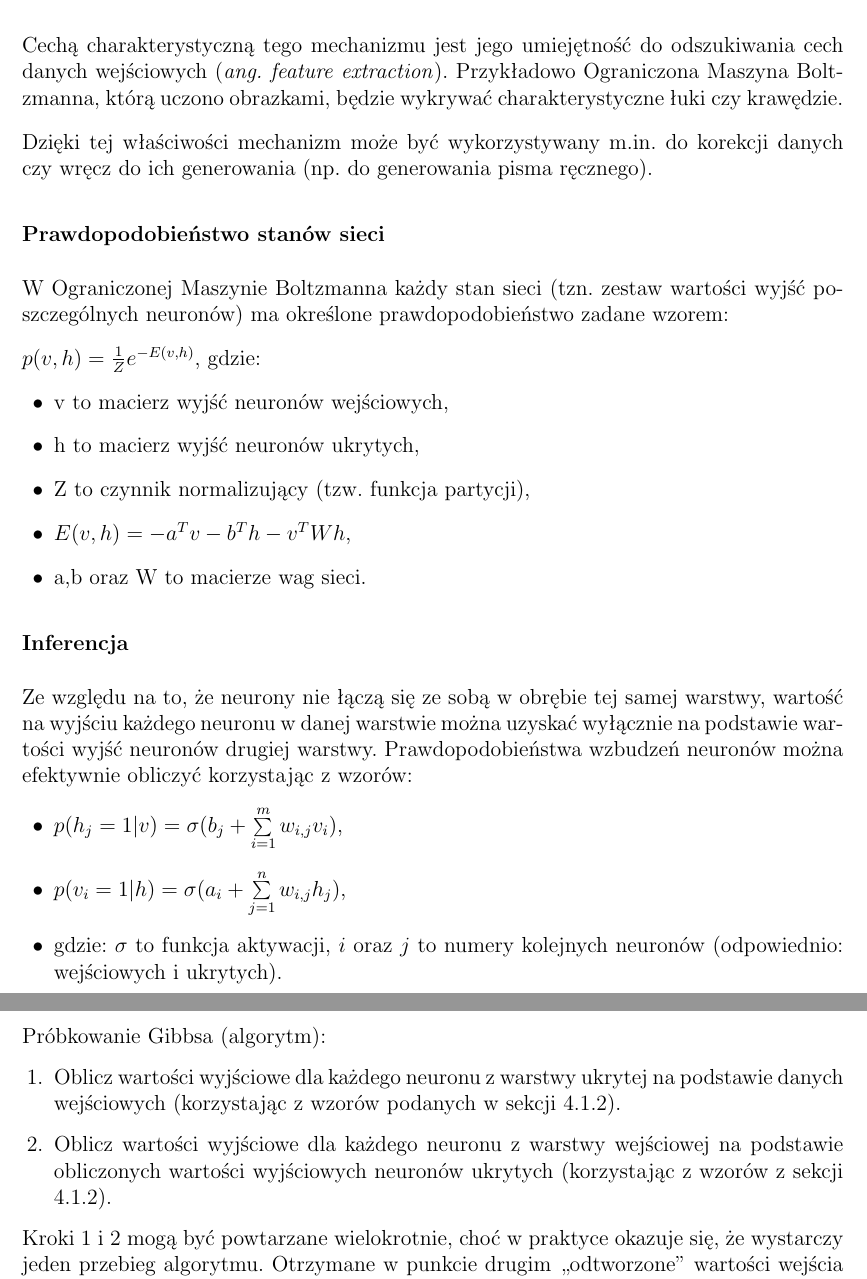
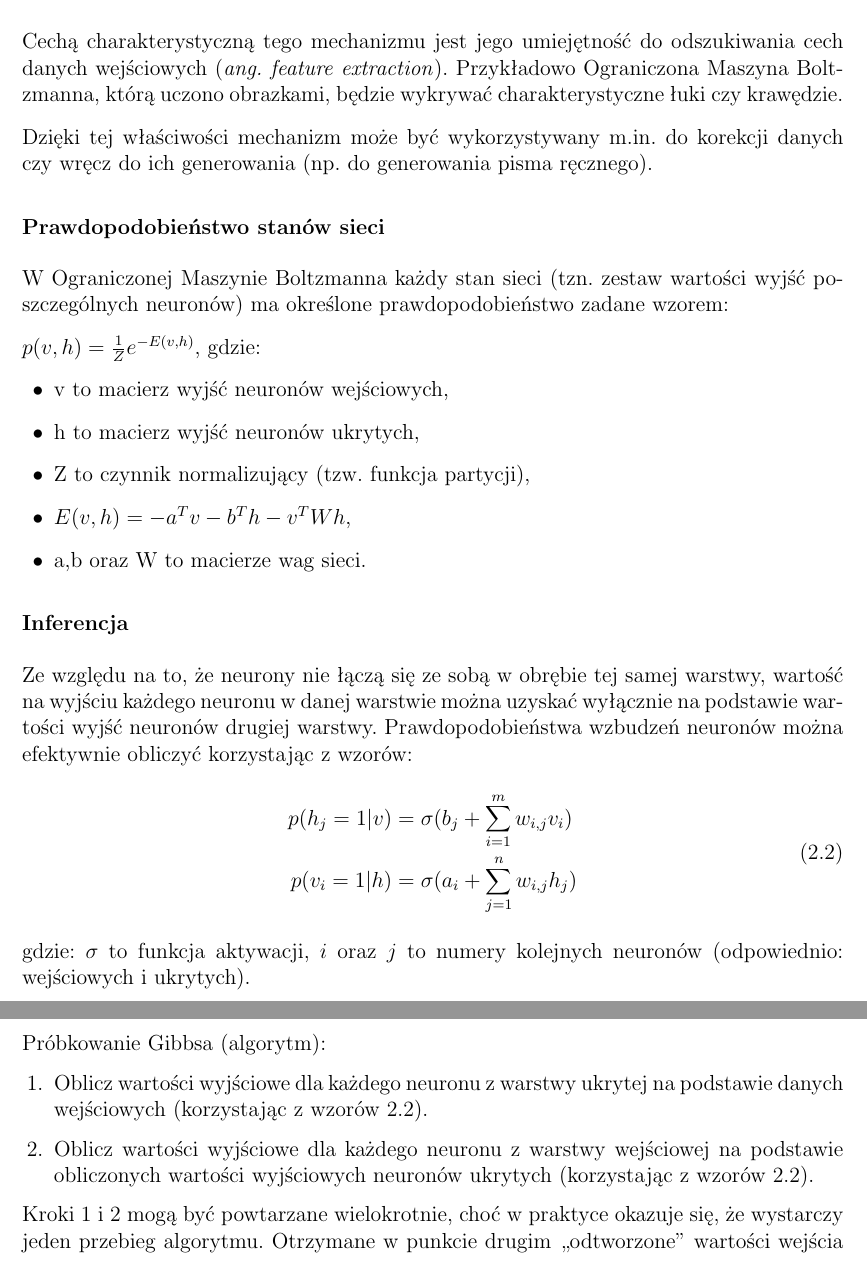
Before and after one commit to nme01/mgr-tex, a LaTeX document (tex/main.tex, which reads tex/ann.tex): two parts of pages 15 and 16 of 23 before the commit and two parts of pages 15 and 16 of 22 after it, joined at a grey line, cut so that both start at the same text. Compiled offline with pdfLaTeX.

Commit message:
Poprawiono odwołania do wzorów w Próbkowaniu Gibbsa.

```diff
--- a/tex/ann.tex
+++ b/tex/ann.tex
@@ -295,12 +295,15 @@ $p(v,h)=\frac{1}{Z}e^{-E(v,h)}$, gdzie:
 Ze~względu na~to, że~neurony nie~łączą się~ze~sobą w~obrębie tej~samej warstwy, wartość na~wyjściu każdego
 neuronu w~danej warstwie można uzyskać wyłącznie na~podstawie wartości wyjść neuronów drugiej warstwy.
 Prawdopodobieństwa wzbudzeń neuronów można efektywnie obliczyć korzystając z~wzorów:
-\begin{itemize}
-	\item $p(h_{j}=1|v)=\sigma(b_{j}+\sum\limits_{i=1}^{m}w_{i,j}v_{i})$,
-	\item $p(v_{i}=1|h)=\sigma(a_{i}+\sum\limits_{j=1}^{n}w_{i,j}h_{j})$,
-	\item gdzie: $\sigma$ to funkcja aktywacji, $i$ oraz $j$ to numery kolejnych neuronów (odpowiednio:
-	wejściowych i~ukrytych).
-\end{itemize}
+\begin{equation}
+    \begin{split}
+        p(h_{j}=1|v)&=\sigma(b_{j}+\sum\limits_{i=1}^{m}w_{i,j}v_{i}) \\
+        p(v_{i}=1|h)&=\sigma(a_{i}+\sum\limits_{j=1}^{n}w_{i,j}h_{j})
+    \end{split}
+	\label{eqn:rbm_inference}
+\end{equation}
+gdzie: $\sigma$ to funkcja aktywacji, $i$ oraz $j$ to numery kolejnych neuronów (odpowiednio: wejściowych i~ukrytych).
+
 
 \subsubsection{Uczenie}
 Celem uczenia sieci jest znalezienie takich parametrów a,b i W, że~wartość funkcji prawdopodobieństwa p(v)
@@ -326,9 +329,9 @@ przedstawiono poniżej.
 Próbkowanie Gibbsa (algorytm):
 \begin{enumerate}
   \item Oblicz wartości wyjściowe dla~każdego neuronu z~warstwy ukrytej na~podstawie danych wejściowych
-  (korzystając z wzorów podanych w sekcji 4.1.2).
+  (korzystając z~wzorów \ref{eqn:rbm_inference}).
   \item Oblicz wartości wyjściowe dla~każdego neuronu z~warstwy wejściowej na~podstawie obliczonych wartości
-  wyjściowych neuronów ukrytych (korzystając z~wzorów z sekcji 4.1.2).
+  wyjściowych neuronów ukrytych (korzystając z~wzorów \ref{eqn:rbm_inference}).
 \end{enumerate}
 
 Kroki 1 i 2 mogą być powtarzane wielokrotnie, choć w~praktyce okazuje się, że wystarczy jeden
```
Also changed, not shown: tex/ann.tex (2 more changed lines). Lines whose indentation alone changed are shown as unchanged.
